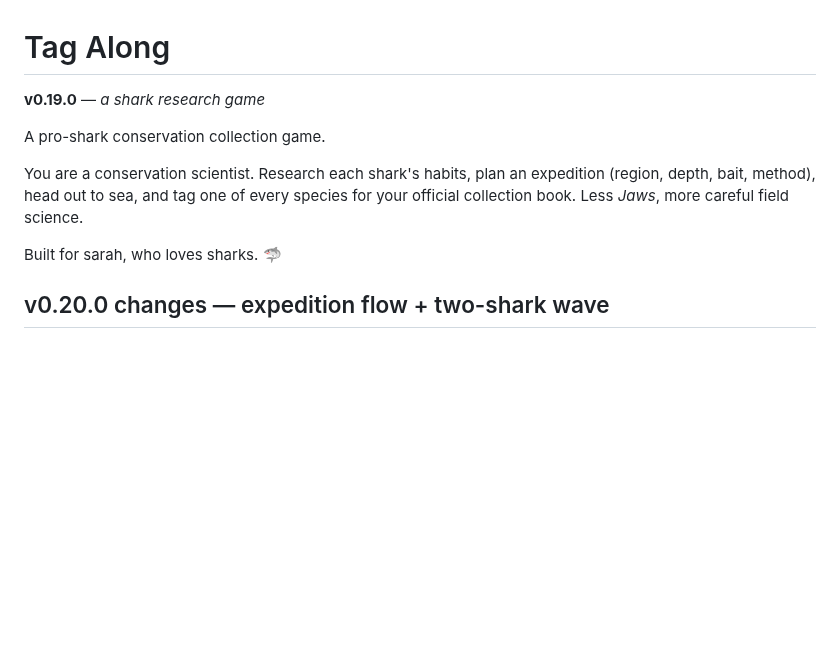
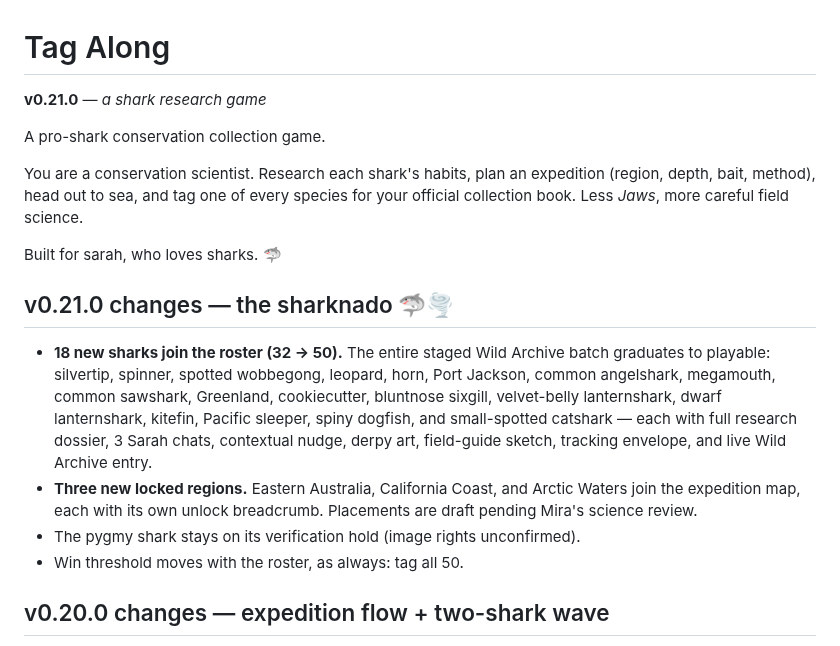
Before and after one commit to cyan-fox-avery/tag-along, a Markdown page: README.md, the part around the change. Rendered like a GitHub page; blank space fills up the shorter version.

Commit message:
v0.21.0 sharknado: README.md

```diff
--- a/README.md
+++ b/README.md
@@ -1,6 +1,6 @@
 # Tag Along
 
-**v0.19.0** — *a shark research game*
+**v0.21.0** — *a shark research game*
 
 A pro-shark conservation collection game.
 
@@ -10,6 +10,13 @@ species for your official collection book. Less *Jaws*, more careful field
 science.
 
 Built for sarah, who loves sharks. 🦈
+
+## v0.21.0 changes — the sharknado 🦈🌪️
+
+- **18 new sharks join the roster (32 → 50).** The entire staged Wild Archive batch graduates to playable: silvertip, spinner, spotted wobbegong, leopard, horn, Port Jackson, common angelshark, megamouth, common sawshark, Greenland, cookiecutter, bluntnose sixgill, velvet-belly lanternshark, dwarf lanternshark, kitefin, Pacific sleeper, spiny dogfish, and small-spotted catshark — each with full research dossier, 3 Sarah chats, contextual nudge, derpy art, field-guide sketch, tracking envelope, and live Wild Archive entry.
+- **Three new locked regions.** Eastern Australia, California Coast, and Arctic Waters join the expedition map, each with its own unlock breadcrumb. Placements are draft pending Mira's science review.
+- The pygmy shark stays on its verification hold (image rights unconfirmed).
+- Win threshold moves with the roster, as always: tag all 50.
 
 ## v0.20.0 changes — expedition flow + two-shark wave
 
```
